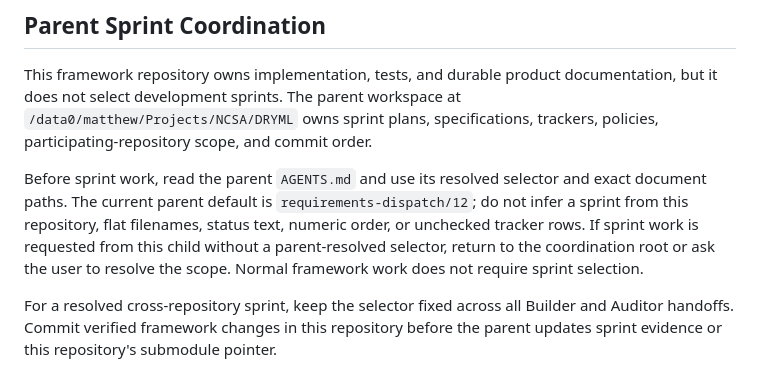
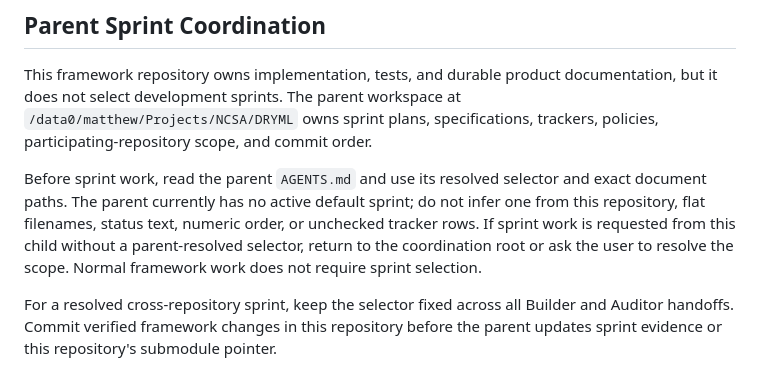
Before and after one commit to ncsa/DRYML, a Markdown page: AGENTS.md, the part around the change. Rendered like a GitHub page.

Commit message:
Align sprint selection with parent policy
Stop advertising the completed release-gate sprint as a default from the
framework repository. Explicit parent selection remains required only for
sprint-scoped work; normal framework implementation stays unaffected.

```diff
--- a/AGENTS.md
+++ b/AGENTS.md
@@ -8,12 +8,11 @@ at `/data0/matthew/Projects/NCSA/DRYML` owns sprint plans, specifications,
 trackers, policies, participating-repository scope, and commit order.
 
 Before sprint work, read the parent `AGENTS.md` and use its resolved selector
-and exact document paths. The current parent default is
-`requirements-dispatch/12`; do not infer a sprint from this repository, flat
-filenames, status text, numeric order, or unchecked tracker rows. If sprint work
-is requested from this child without a parent-resolved selector, return to the
-coordination root or ask the user to resolve the scope. Normal framework work
-does not require sprint selection.
+and exact document paths. The parent currently has no active default sprint; do
+not infer one from this repository, flat filenames, status text, numeric order,
+or unchecked tracker rows. If sprint work is requested from this child without
+a parent-resolved selector, return to the coordination root or ask the user to
+resolve the scope. Normal framework work does not require sprint selection.
 
 For a resolved cross-repository sprint, keep the selector fixed across all
 Builder and Auditor handoffs. Commit verified framework changes in this
```
